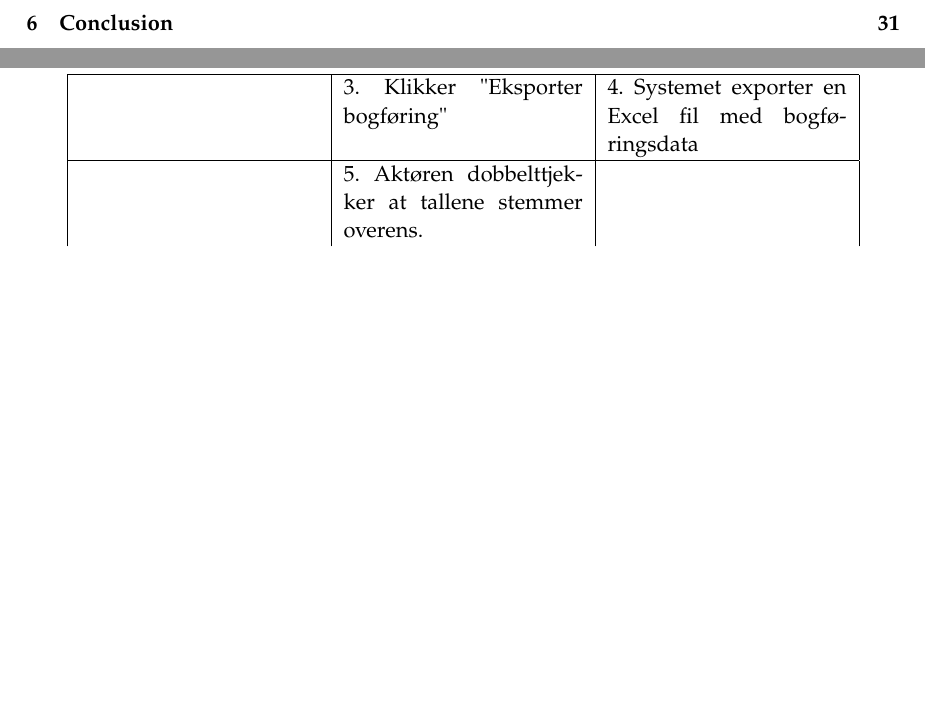
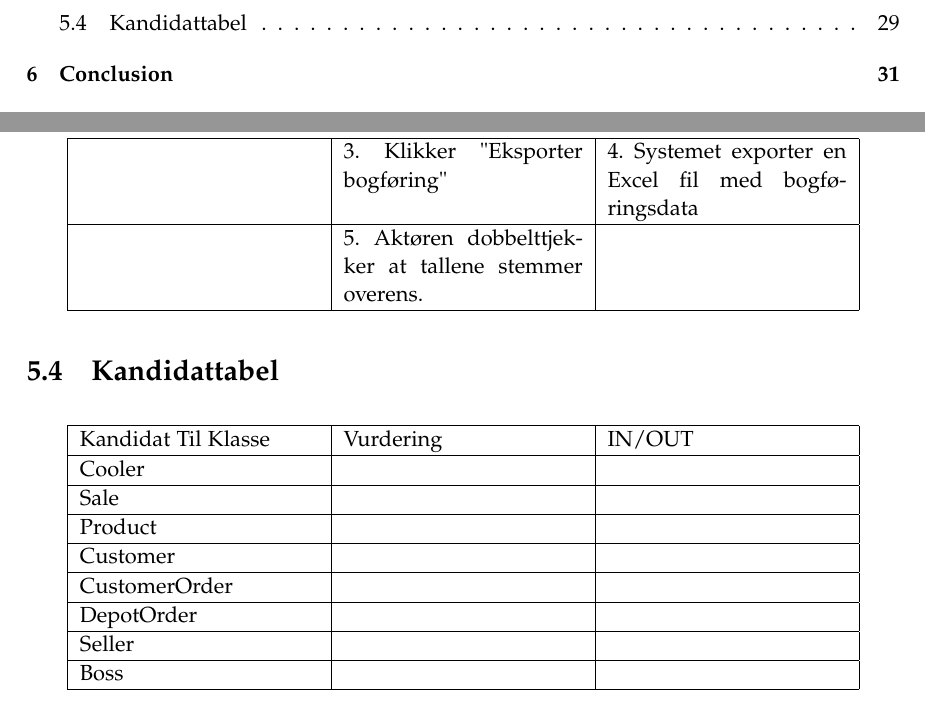
Before and after one commit to luccaflower/UCN-SemesterProject-Spring2020, a LaTeX thesis (master.tex, which reads sections/krav/funktionelle-krav.tex): two parts of pages 6 and 37 of 51, joined at a grey line, cut at the place of the change, the shorter picture padded with empty space. Compiled offline with pdfLaTeX.

Commit message:
started on kandidat klasser

```diff
--- a/sections/krav/funktionelle-krav.tex
+++ b/sections/krav/funktionelle-krav.tex
@@ -76,4 +76,30 @@ De alternative flows beskrevet i diagrammet er fundet gennem en diskussion, hvor
     & 3. Klikker "Eksporter bogføring" & 4. Systemet exporter en Excel fil med bogføringsdata \\
     \hline
     & 5. Aktøren dobbelttjekker at tallene stemmer overens. & \\
+    \hline
 \end{longtable}
+
+\section{Kandidattabel}
+
+\begin{longtable}{|p{120pt}|p{120pt}|p{120pt}|}
+    \hline
+    Kandidat Til Klasse & Vurdering & IN/OUT \\
+    \hline
+    \hline
+    Cooler & & \\
+    \hline
+    Sale & & \\
+    \hline
+    Product & & \\
+    \hline
+    Customer & & \\
+    \hline
+    CustomerOrder & & \\
+    \hline
+    DepotOrder & & \\
+    \hline
+    Seller & & \\
+    \hline
+    Boss & & \\
+    \hline
+\end{longtable}
```
